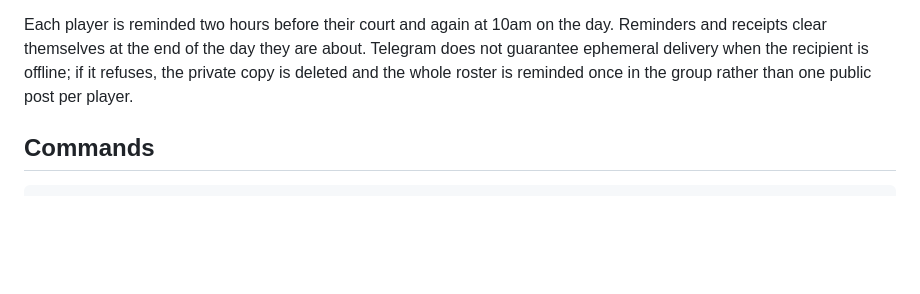
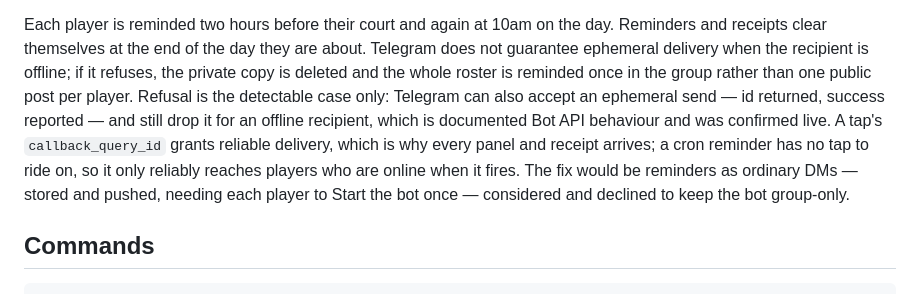
Before and after one commit to nicholas-wan/squash-bot, a Markdown page: README.md, the part around the change. Rendered like a GitHub page; blank space fills up the shorter version.

Commit message:
Record why an offline player can miss a reminder
Telegram can accept an ephemeral send and still drop it for an offline
recipient — success is reported either way. Confirmed live; DM-first
reminders considered and declined.

Co-Authored-By: Claude Fable 5 <noreply@anthropic.com>

```diff
--- a/README.md
+++ b/README.md
@@ -142,7 +142,15 @@ Each player is reminded two hours before their court and again at 10am on the
 day. Reminders and receipts clear themselves at the end of the day they are
 about. Telegram does not guarantee ephemeral delivery when the recipient is
 offline; if it refuses, the private copy is deleted and the whole roster is
-reminded once in the group rather than one public post per player.
+reminded once in the group rather than one public post per player. Refusal is
+the detectable case only: Telegram can also accept an ephemeral send — id
+returned, success reported — and still drop it for an offline recipient,
+which is documented Bot API behaviour and was confirmed live. A tap's
+`callback_query_id` grants reliable delivery, which is why every panel and
+receipt arrives; a cron reminder has no tap to ride on, so it only reliably
+reaches players who are online when it fires. The fix would be reminders as
+ordinary DMs — stored and pushed, needing each player to Start the bot once —
+considered and declined to keep the bot group-only.
 
 ## Commands
 
```
